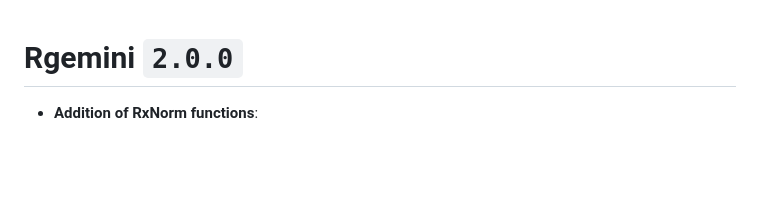
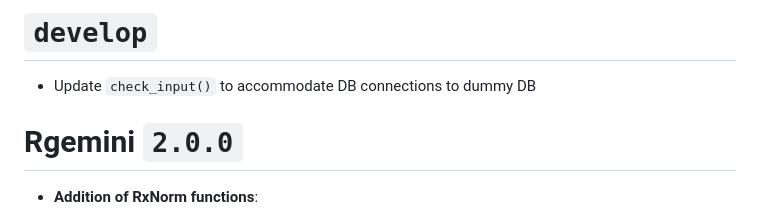
Before and after one commit to GEMINI-Medicine/Rgemini, a Markdown page: NEWS.md, the part around the change. Drawn GitHub-style; blank space fills up the shorter version.

Commit message:
#265 update NEWS.md

```diff
--- a/NEWS.md
+++ b/NEWS.md
@@ -1,3 +1,7 @@
+# `develop`
+
+* Update `check_input()` to accommodate DB connections to dummy DB
+
 # Rgemini `2.0.0`
 
 * **Addition of RxNorm functions**:
```
